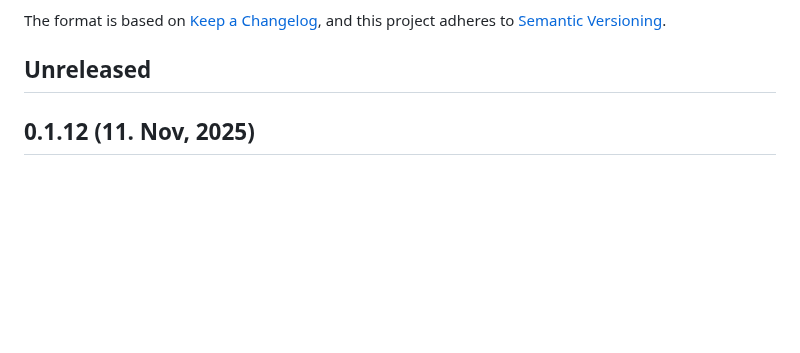
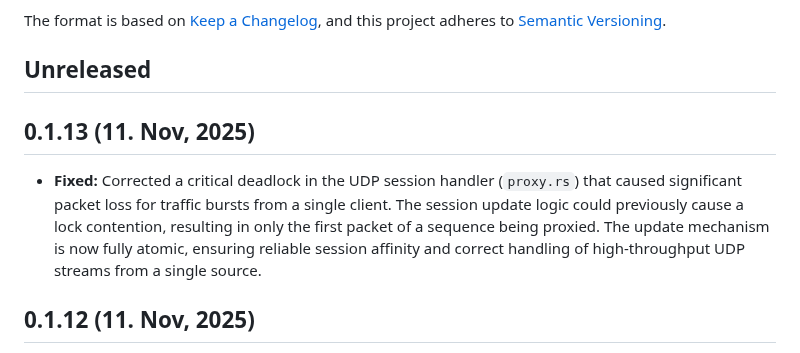
Before and after one commit to canmi21/vane, a Markdown page: CHANGELOG.md, the part around the change. Drawn GitHub-style; blank space fills up the shorter version.

Commit message:
fix: Correct deadlock in UDP session handler to prevent packet loss

```diff
--- a/CHANGELOG.md
+++ b/CHANGELOG.md
@@ -6,6 +6,10 @@ The format is based on [Keep a Changelog](https://keepachangelog.com/en/1.0.0/),
 and this project adheres to [Semantic Versioning](https://semver.org/spec/v2.0.0.html).
 
 ## Unreleased
+
+## 0.1.13 (11. Nov, 2025)
+
+- **Fixed:** Corrected a critical deadlock in the UDP session handler (`proxy.rs`) that caused significant packet loss for traffic bursts from a single client. The session update logic could previously cause a lock contention, resulting in only the first packet of a sequence being proxied. The update mechanism is now fully atomic, ensuring reliable session affinity and correct handling of high-throughput UDP streams from a single source.
 
 ## 0.1.12 (11. Nov, 2025)
 
```
